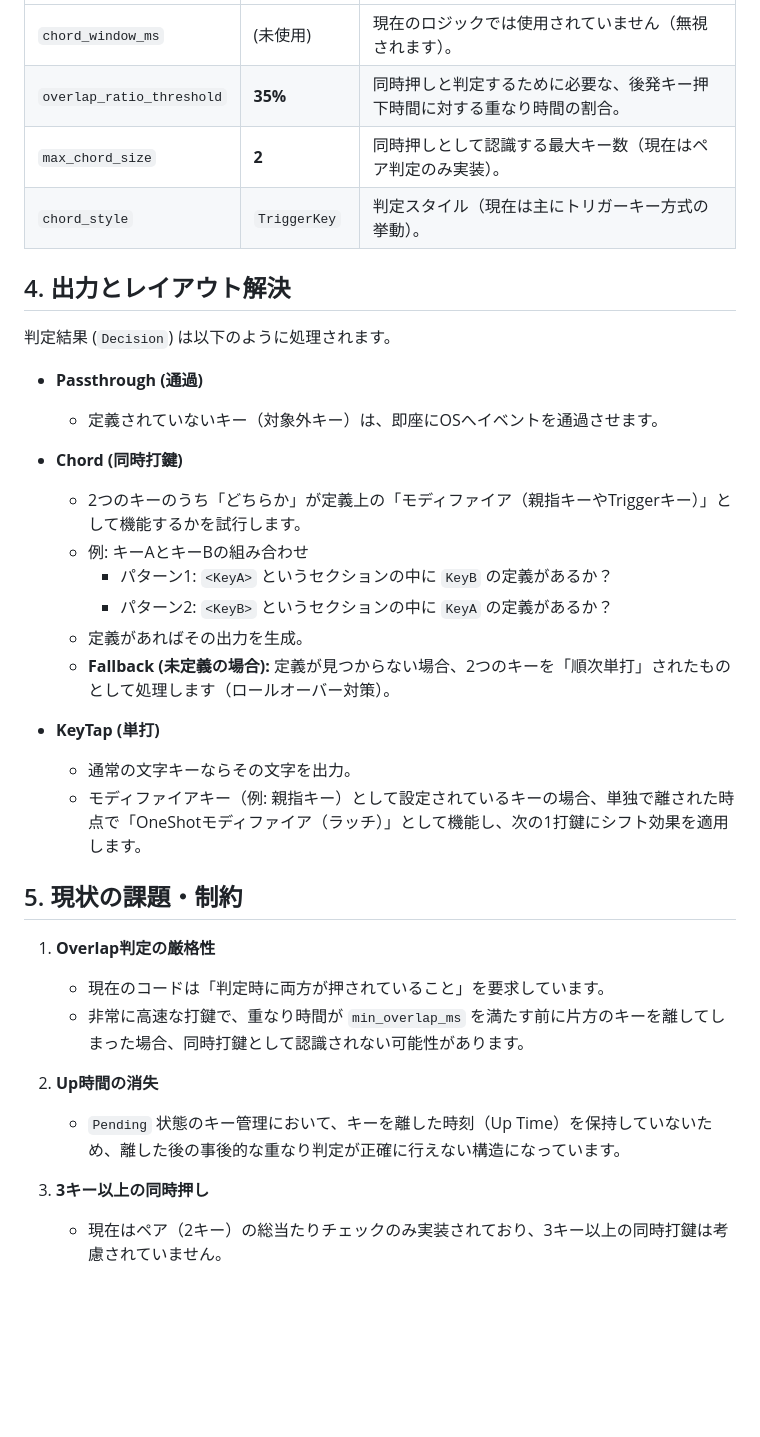
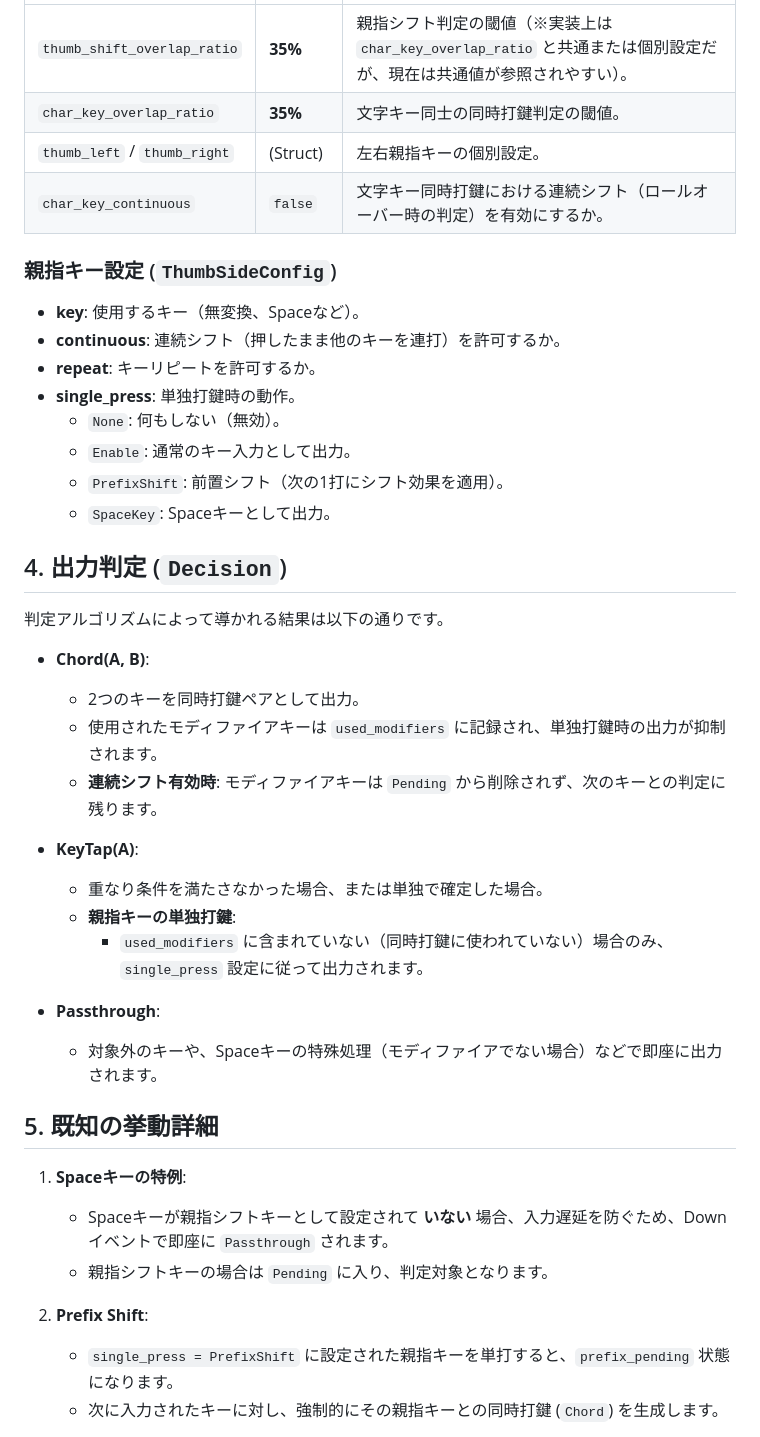
Before and after one commit to forestail/Kikyo, a Markdown page: chord_specs.md, the part around one of its changes. GitHub-like rendering; blank space fills up the shorter version.

```diff
--- a/chord_specs.md
+++ b/chord_specs.md
@@ -41,37 +60,43 @@
 | :--- | :--- | :--- |
-| `chord_window_ms` | (未使用) | 現在のロジックでは使用されていません（無視されます）。 |
-| `overlap_ratio_threshold` | **35%** | 同時押しと判定するために必要な、後発キー押下時間に対する重なり時間の割合。 |
-| `max_chord_size` | **2** | 同時押しとして認識する最大キー数（現在はペア判定のみ実装）。 |
-| `chord_style` | `TriggerKey` | 判定スタイル（現在は主にトリガーキー方式の挙動）。 |
+| `thumb_shift_overlap_ratio` | **35%** | 親指シフト判定の閾値（※実装上は `char_key_overlap_ratio` と共通または個別設定だが、現在は共通値が参照されやすい）。 |
+| `char_key_overlap_ratio` | **35%** | 文字キー同士の同時打鍵判定の閾値。 |
+| `thumb_left` / `thumb_right` | (Struct) | 左右親指キーの個別設定。 |
+| `char_key_continuous` | `false` | 文字キー同時打鍵における連続シフト（ロールオーバー時の判定）を有効にするか。 |
 
-## 4. 出力とレイアウト解決
+### 親指キー設定 (`ThumbSideConfig`)
+- **key**: 使用するキー（無変換、Spaceなど）。
+- **continuous**: 連続シフト（押したまま他のキーを連打）を許可するか。
+- **repeat**: キーリピートを許可するか。
+- **single_press**: 単独打鍵時の動作。
+  - `None`: 何もしない（無効）。
+  - `Enable`: 通常のキー入力として出力。
+  - `PrefixShift`: 前置シフト（次の1打にシフト効果を適用）。
+  - `SpaceKey`: Spaceキーとして出力。
 
-判定結果 (`Decision`) は以下のように処理されます。
+## 4. 出力判定 (`Decision`)
 
-- **Passthrough (通過)**
-  - 定義されていないキー（対象外キー）は、即座にOSへイベントを通過させます。
+判定アルゴリズムによって導かれる結果は以下の通りです。
 
-- **Chord (同時打鍵)**
-  - 2つのキーのうち「どちらか」が定義上の「モディファイア（親指キーやTriggerキー）」として機能するかを試行します。
-  - 例: キーAとキーBの組み合わせ
-    - パターン1: `<KeyA>` というセクションの中に `KeyB` の定義があるか？
-    - パターン2: `<KeyB>` というセクションの中に `KeyA` の定義があるか？
-  - 定義があればその出力を生成。
-  - **Fallback (未定義の場合):** 定義が見つからない場合、2つのキーを「順次単打」されたものとして処理します（ロールオーバー対策）。
+- **Chord(A, B)**:
+  - 2つのキーを同時打鍵ペアとして出力。
+  - 使用されたモディファイアキーは `used_modifiers` に記録され、単独打鍵時の出力が抑制されます。
+  - **連続シフト有効時**: モディファイアキーは `Pending` から削除されず、次のキーとの判定に残ります。
 
-- **KeyTap (単打)**
-  - 通常の文字キーならその文字を出力。
-  - モディファイアキー（例: 親指キー）として設定されているキーの場合、単独で離された時点で「OneShotモディファイア（ラッチ）」として機能し、次の1打鍵にシフト効果を適用します。
+- **KeyTap(A)**:
+  - 重なり条件を満たさなかった場合、または単独で確定した場合。
+  - **親指キーの単独打鍵**:
+    - `used_modifiers` に含まれていない（同時打鍵に使われていない）場合のみ、`single_press` 設定に従って出力されます。
 
-## 5. 現状の課題・制約
+- **Passthrough**:
+  - 対象外のキーや、Spaceキーの特殊処理（モディファイアでない場合）などで即座に出力されます。
 
-1. **Overlap判定の厳格性**
-   - 現在のコードは「判定時に両方が押されていること」を要求しています。
-   - 非常に高速な打鍵で、重なり時間が `min_overlap_ms` を満たす前に片方のキーを離してしまった場合、同時打鍵として認識されない可能性があります。
+## 5. 既知の挙動詳細
 
-2. **Up時間の消失**
-   - `Pending` 状態のキー管理において、キーを離した時刻（Up Time）を保持していないため、離した後の事後的な重なり判定が正確に行えない構造になっています。
+1. **Spaceキーの特例**:
+   - Spaceキーが親指シフトキーとして設定されて **いない** 場合、入力遅延を防ぐため、Downイベントで即座に `Passthrough` されます。
+   - 親指シフトキーの場合は `Pending` に入り、判定対象となります。
 
-3. **3キー以上の同時押し**
-   - 現在はペア（2キー）の総当たりチェックのみ実装されており、3キー以上の同時打鍵は考慮されていません。
+2. **Prefix Shift**:
+   - `single_press = PrefixShift` に設定された親指キーを単打すると、`prefix_pending` 状態になります。
+   - 次に入力されたキーに対し、強制的にその親指キーとの同時打鍵 (`Chord`) を生成します。
 
```
Also changed, not shown: other parts of chord_specs.md (+49 -55 lines).
